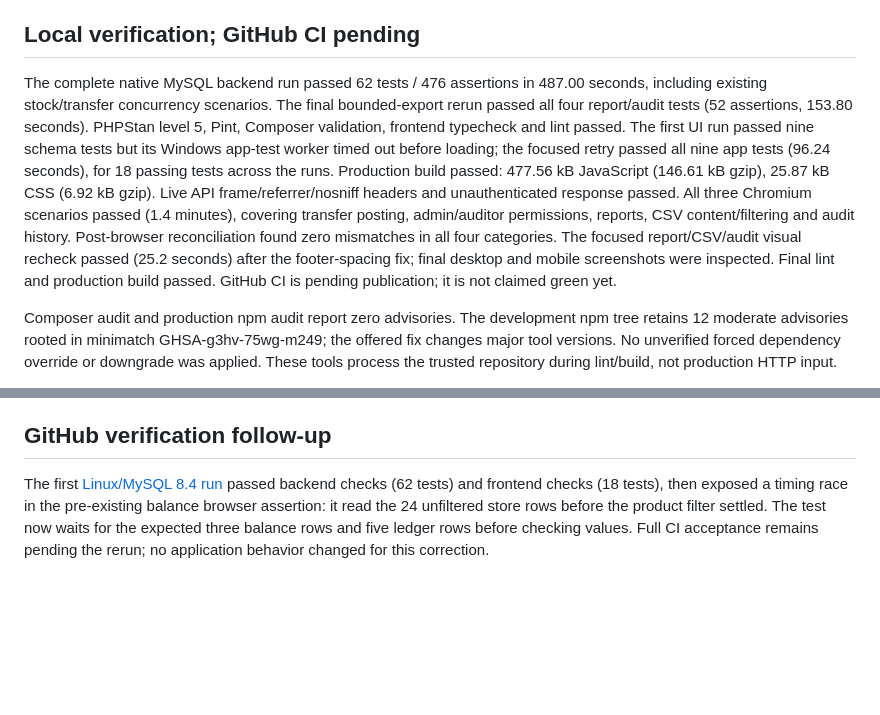
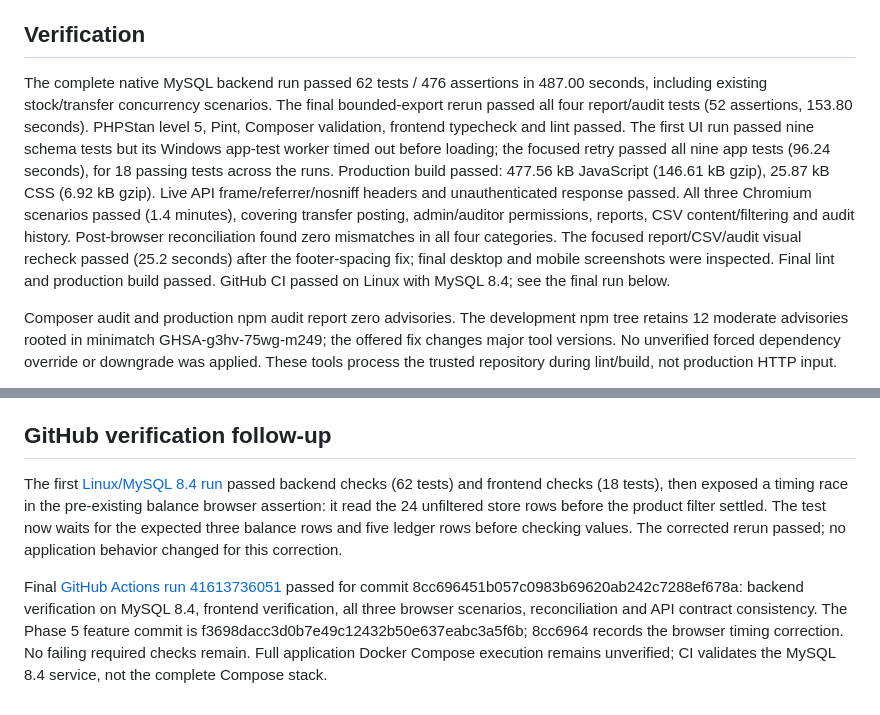
Before and after one commit to chanakanaveen/stockflow, a Markdown page: docs/phase5-verification.md, 2 parts joined by grey strips. Rendered like a GitHub page; blank space fills up the shorter version.

```diff
--- a/docs/phase5-verification.md
+++ b/docs/phase5-verification.md
@@ -13,9 +13,9 @@
 - Completed [OpenAPI contract](openapi.json), including all registered API methods and CSRF initialization. Run `node scripts/verify-openapi.mjs` to check route coverage, internal references and operation ID uniqueness.
 - Updated the user-added GitHub workflow for backend/frontend directories, PHP 8.3, Node 24, disposable MySQL 8.4, least-privilege workflow permissions and pinned action commits. It runs backend checks, frontend checks, browser acceptance, reconciliation and contract consistency. CI credentials are disposable service-only values, not application credentials.
 
-## Local verification; GitHub CI pending
+## Verification
 
-The complete native MySQL backend run passed 62 tests / 476 assertions in 487.00 seconds, including existing stock/transfer concurrency scenarios. The final bounded-export rerun passed all four report/audit tests (52 assertions, 153.80 seconds). PHPStan level 5, Pint, Composer validation, frontend typecheck and lint passed. The first UI run passed nine schema tests but its Windows app-test worker timed out before loading; the focused retry passed all nine app tests (96.24 seconds), for 18 passing tests across the runs. Production build passed: 477.56 kB JavaScript (146.61 kB gzip), 25.87 kB CSS (6.92 kB gzip). Live API frame/referrer/nosniff headers and unauthenticated response passed. All three Chromium scenarios passed (1.4 minutes), covering transfer posting, admin/auditor permissions, reports, CSV content/filtering and audit history. Post-browser reconciliation found zero mismatches in all four categories. The focused report/CSV/audit visual recheck passed (25.2 seconds) after the footer-spacing fix; final desktop and mobile screenshots were inspected. Final lint and production build passed. GitHub CI is pending publication; it is not claimed green yet.
+The complete native MySQL backend run passed 62 tests / 476 assertions in 487.00 seconds, including existing stock/transfer concurrency scenarios. The final bounded-export rerun passed all four report/audit tests (52 assertions, 153.80 seconds). PHPStan level 5, Pint, Composer validation, frontend typecheck and lint passed. The first UI run passed nine schema tests but its Windows app-test worker timed out before loading; the focused retry passed all nine app tests (96.24 seconds), for 18 passing tests across the runs. Production build passed: 477.56 kB JavaScript (146.61 kB gzip), 25.87 kB CSS (6.92 kB gzip). Live API frame/referrer/nosniff headers and unauthenticated response passed. All three Chromium scenarios passed (1.4 minutes), covering transfer posting, admin/auditor permissions, reports, CSV content/filtering and audit history. Post-browser reconciliation found zero mismatches in all four categories. The focused report/CSV/audit visual recheck passed (25.2 seconds) after the footer-spacing fix; final desktop and mobile screenshots were inspected. Final lint and production build passed. GitHub CI passed on Linux with MySQL 8.4; see the final run below.
 
 Composer audit and production npm audit report zero advisories. The development npm tree retains 12 moderate advisories rooted in minimatch GHSA-g3hv-75wg-m249; the offered fix changes major tool versions. No unverified forced dependency override or downgrade was applied. These tools process the trusted repository during lint/build, not production HTTP input.
 
@@ -62,4 +62,6 @@ No added index is justified by this small-fixture evidence. Missing-balance proj
 
 ## GitHub verification follow-up
 
-The first [Linux/MySQL 8.4 run](https://github.com/chanakanaveen/stockflow/actions/runs/41613143329) passed backend checks (62 tests) and frontend checks (18 tests), then exposed a timing race in the pre-existing balance browser assertion: it read the 24 unfiltered store rows before the product filter settled. The test now waits for the expected three balance rows and five ledger rows before checking values. Full CI acceptance remains pending the rerun; no application behavior changed for this correction.
+The first [Linux/MySQL 8.4 run](https://github.com/chanakanaveen/stockflow/actions/runs/41613143329) passed backend checks (62 tests) and frontend checks (18 tests), then exposed a timing race in the pre-existing balance browser assertion: it read the 24 unfiltered store rows before the product filter settled. The test now waits for the expected three balance rows and five ledger rows before checking values. The corrected rerun passed; no application behavior changed for this correction.
+
+Final [GitHub Actions run 41613736051](https://github.com/chanakanaveen/stockflow/actions/runs/41613736051) passed for commit 8cc696451b057c0983b69620ab242c7288ef678a: backend verification on MySQL 8.4, frontend verification, all three browser scenarios, reconciliation and API contract consistency. The Phase 5 feature commit is f3698dacc3d0b7e49c12432b50e637eabc3a5f6b; 8cc6964 records the browser timing correction. No failing required checks remain. Full application Docker Compose execution remains unverified; CI validates the MySQL 8.4 service, not the complete Compose stack.
```
Also changed, not shown: docs/implementation-status.md (+5 -2 lines).
